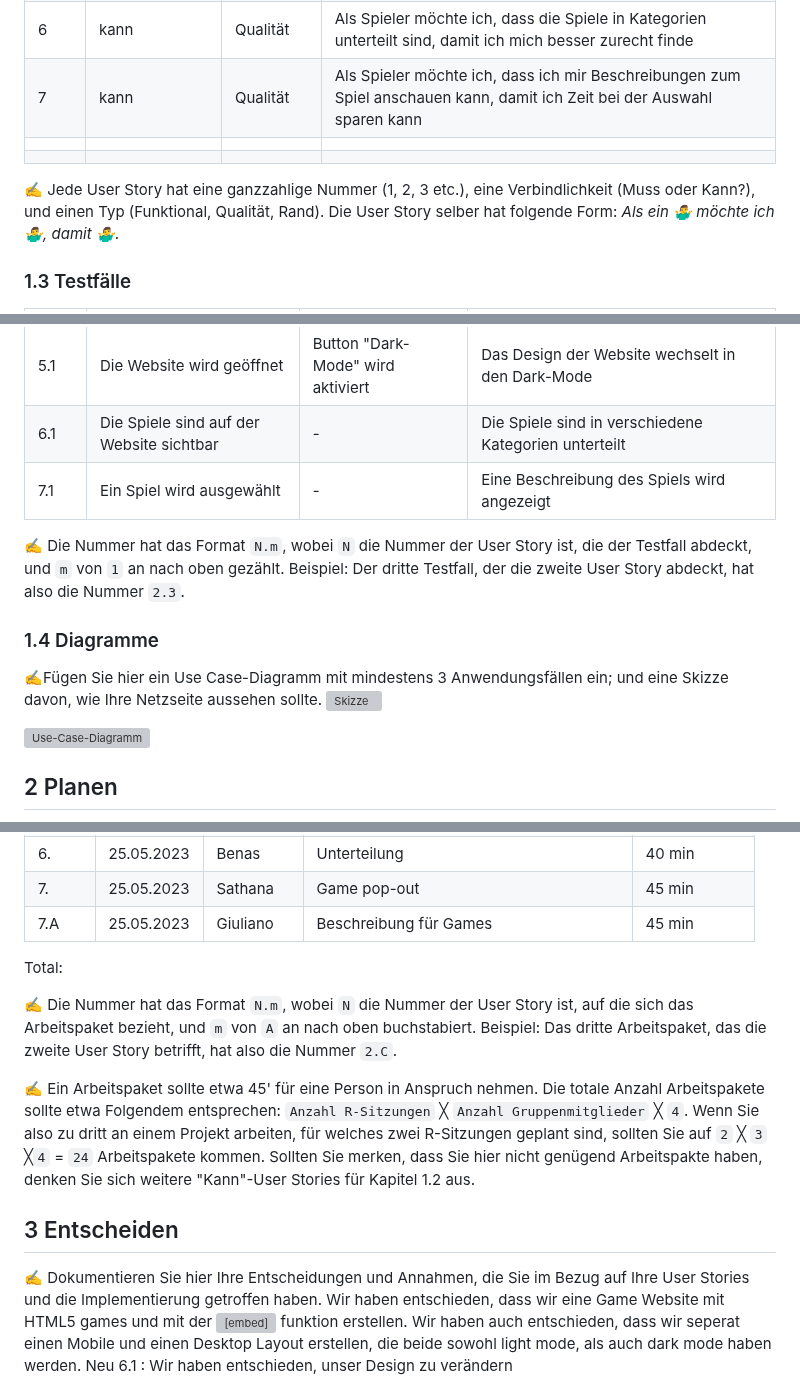
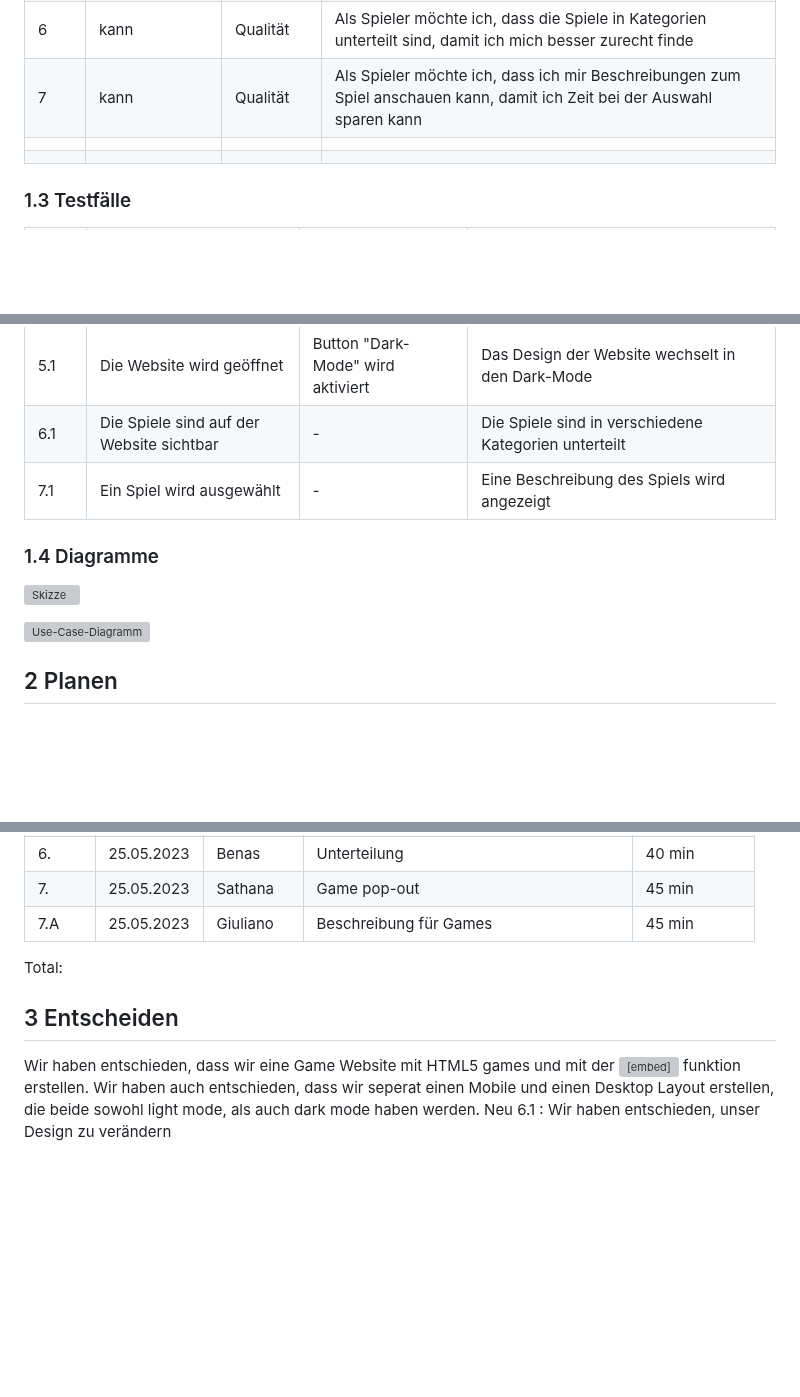
Before and after one commit to GM21GM/LA1600, a Markdown page: README.md, 3 parts joined by grey strips. Drawn GitHub-style; blank space fills up the shorter version; grey boxes are pictures that could not be loaded.

```diff
--- a/README.md
+++ b/README.md
@@ -31,8 +31,6 @@ Wir möchten eine Website erstellen, die den User Zugriff hat, diese Spiele zusp
 |  |                 |      |                                    |
 |  |                 |      |                                    |
 
-✍️ Jede User Story hat eine ganzzahlige Nummer (1, 2, 3 etc.), eine Verbindlichkeit (Muss oder Kann?), und einen Typ (Funktional, Qualität, Rand). Die User Story selber hat folgende Form: *Als ein 🤷‍♂️ möchte ich 🤷‍♂️, damit 🤷‍♂️*.
-
 ### 1.3 Testfälle
 
 | TC-№ | Ausgangslage | Eingabe | Erwartete Ausgabe |
@@ -45,11 +43,8 @@ Wir möchten eine Website erstellen, die den User Zugriff hat, diese Spiele zusp
 |6.1|	Die Spiele sind auf der Website sichtbar|	-	|Die Spiele sind in verschiedene Kategorien unterteilt|
 |7.1	|Ein Spiel wird ausgewählt|	-	|Eine Beschreibung des Spiels wird angezeigt|
 
-✍️ Die Nummer hat das Format `N.m`, wobei `N` die Nummer der User Story ist, die der Testfall abdeckt, und `m` von `1` an nach oben gezählt. Beispiel: Der dritte Testfall, der die zweite User Story abdeckt, hat also die Nummer `2.3`.
-
 ### 1.4 Diagramme
 
-✍️Fügen Sie hier ein Use Case-Diagramm mit mindestens 3 Anwendungsfällen ein; und eine Skizze davon, wie Ihre Netzseite aussehen sollte.
 ![Skizze](https://github.com/GM21GM/LA1600/assets/111045604/5d351780-9ea6-4a55-9213-0c98249d6a39)
 
 ![Use-Case-Diagramm](https://github.com/GM21GM/LA1600/assets/111046257/9a45e2d4-5ce9-411b-ae76-97a195576928)
@@ -76,13 +71,8 @@ Wir möchten eine Website erstellen, die den User Zugriff hat, diese Spiele zusp
 
 Total:
 
-✍️ Die Nummer hat das Format `N.m`, wobei `N` die Nummer der User Story ist, auf die sich das Arbeitspaket bezieht, und `m` von `A` an nach oben buchstabiert. Beispiel: Das dritte Arbeitspaket, das die zweite User Story betrifft, hat also die Nummer `2.C`.
-
-✍️ Ein Arbeitspaket sollte etwa 45' für eine Person in Anspruch nehmen. Die totale Anzahl Arbeitspakete sollte etwa Folgendem entsprechen: `Anzahl R-Sitzungen` ╳ `Anzahl Gruppenmitglieder` ╳ `4`. Wenn Sie also zu dritt an einem Projekt arbeiten, für welches zwei R-Sitzungen geplant sind, sollten Sie auf `2` ╳ `3` ╳`4` = `24` Arbeitspakete kommen. Sollten Sie merken, dass Sie hier nicht genügend Arbeitspakte haben, denken Sie sich weitere "Kann"-User Stories für Kapitel 1.2 aus.
-
 ## 3 Entscheiden
 
-✍️ Dokumentieren Sie hier Ihre Entscheidungen und Annahmen, die Sie im Bezug auf Ihre User Stories und die Implementierung getroffen haben.
 Wir haben entschieden, dass wir eine Game Website mit HTML5 games und mit der <embed> funktion erstellen.
 Wir haben auch entschieden, dass wir seperat einen Mobile und einen Desktop Layout erstellen, die beide sowohl light mode, als auch dark mode haben werden.
 Neu 6.1 : Wir haben entschieden, unser Design zu verändern
```
Also changed, not shown: other parts of README.md (+0 -2 lines).
